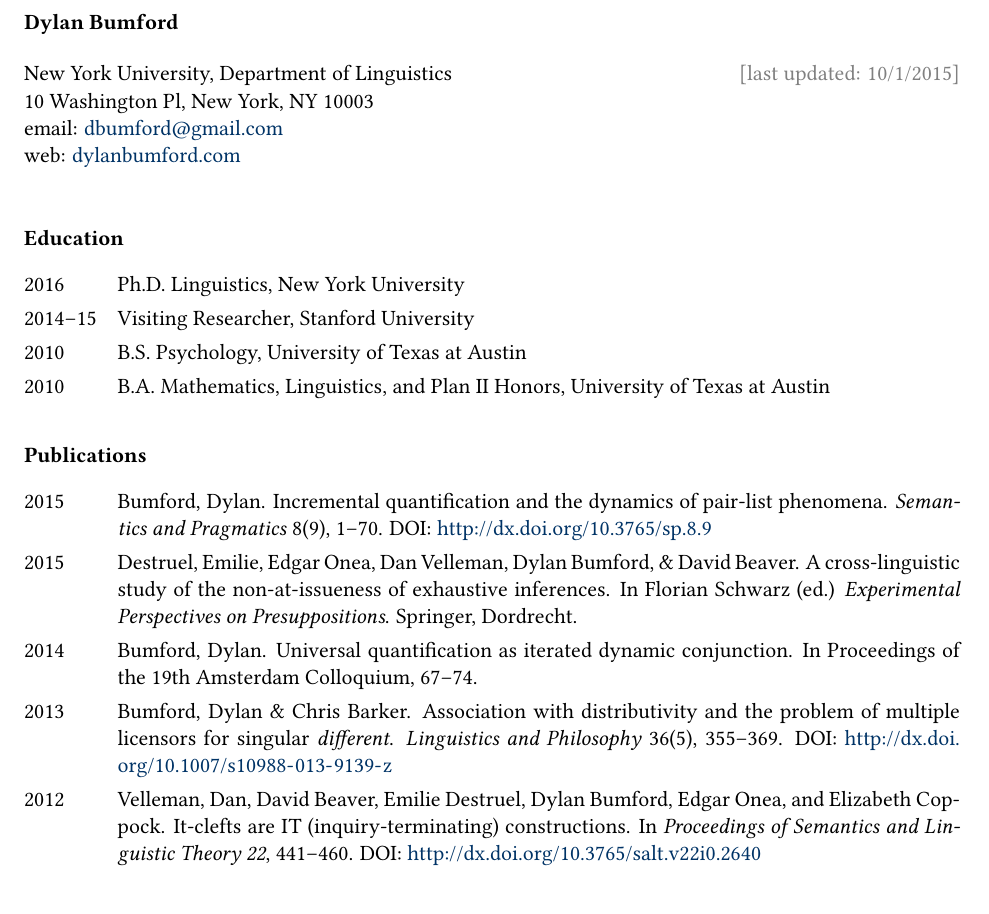
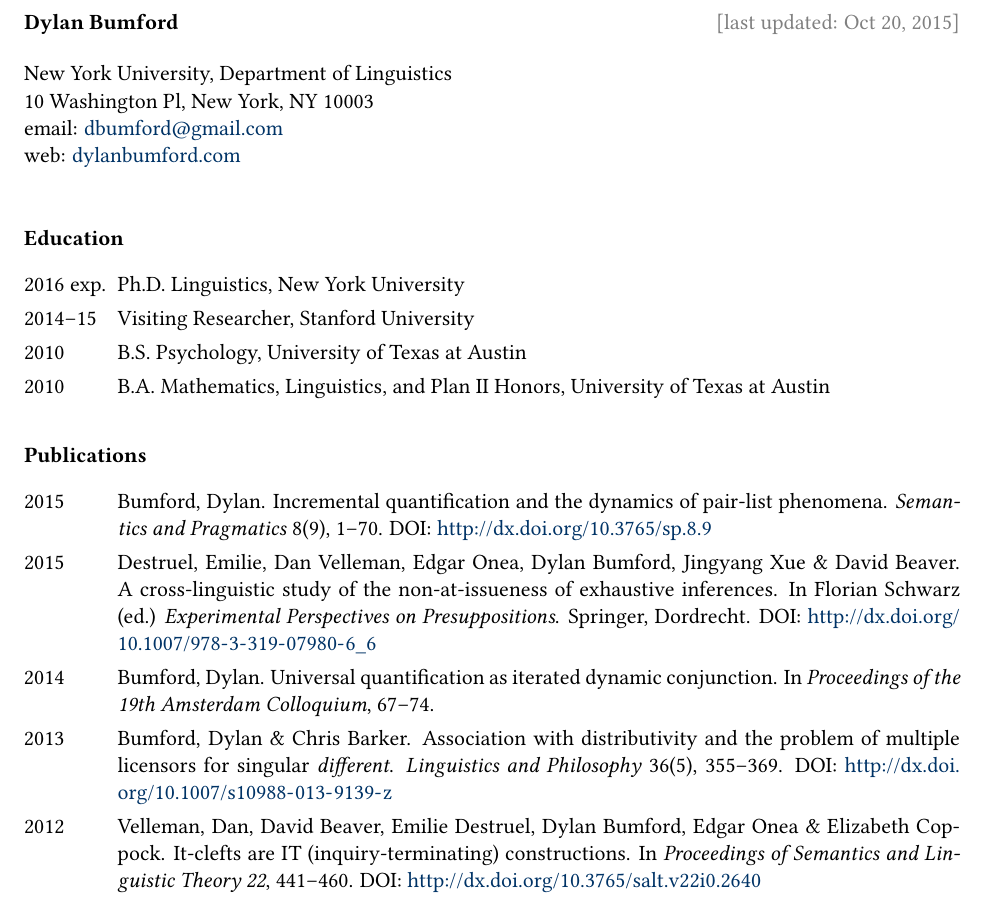
Before and after one commit to dylnb/dylnb.github.io, a LaTeX CV (cv/bumford-cv.tex): part of page 1 of 2, cut at the place of the change. Compiled offline with pdfLaTeX.

Commit message:
touch up cv; update destruel authors

```diff
--- a/cv/bumford-cv.tex
+++ b/cv/bumford-cv.tex
@@ -54,12 +54,12 @@
 
 \begin{document}
 
-\textbf{Dylan Bumford}
+\textbf{Dylan Bumford}\hfill
+{\color{gray}[last updated: Oct 20, 2015]}
 
 \bigskip
 
-New York University, Department of Linguistics\hfill
-{\color{gray}[last updated: 10/1/2015]}\\
+New York University, Department of Linguistics\\
 10 Washington Pl, New York, NY 10003\\
 email: \href{mailto:dbumford@gmail.com}{dbumford@gmail.com}\\
 web: \url{dylanbumford.com}
@@ -69,7 +69,7 @@ web: \url{dylanbumford.com}
 \section*{Education}
 
 \begin{longtable}{LR}
-  2016        & Ph.D.~Linguistics, New York University\\
+  2016 exp.   & Ph.D.~Linguistics, New York University\\
   2014--15    & Visiting Researcher, Stanford University\\
   2010        & B.S.~Psychology, University of Texas at Austin\\
   2010        & B.A.~Mathematics, Linguistics, and Plan II Honors, University of
@@ -83,15 +83,15 @@ web: \url{dylanbumford.com}
          pair-list phenomena. \textit{Semantics and Pragmatics} 8(9), 1--70.
          DOI: \doi{10.3765/sp.8.9}\\
   %
-  2015 & Destruel, Emilie, Edgar Onea, Dan Velleman, Dylan Bumford,
+  2015 & Destruel, Emilie, Dan Velleman, Edgar Onea, Dylan Bumford, Jingyang Xue
          \with~David Beaver. A cross-linguistic study of the non-at-issueness
          of exhaustive inferences. In Florian Schwarz (ed.)
          \textit{Experimental Perspectives on Presuppositions}. Springer,
-         Dordrecht.\\
+         Dordrecht. DOI: \doi{10.1007/978-3-319-07980-6_6}\\
   %
   2014 & Bumford, Dylan. Universal quantification as iterated dynamic
-         conjunction. In {Proceedings of the 19th Amsterdam Colloquium},
-         67--74.\\
+         conjunction. In \textit{Proceedings of the 19th Amsterdam
+         Colloquium}, 67--74.\\
   %
   2013 & Bumford, Dylan \with~Chris Barker. Association with distributivity
          and the problem of multiple licensors for singular
@@ -99,7 +99,7 @@ web: \url{dylanbumford.com}
          355--369. DOI: \doi{10.1007/s10988-013-9139-z}\\ % chktex 8
   %
   2012 & Velleman, Dan, David Beaver, Emilie Destruel, Dylan Bumford, Edgar
-         Onea, and Elizabeth Coppock. It-clefts are IT (inquiry-terminating)
+         Onea \with~Elizabeth Coppock. It-clefts are IT (inquiry-terminating)
          constructions. In \textit{Proceedings of Semantics and Linguistic
          Theory 22}, 441--460. DOI: \doi{10.3765/salt.v22i0.2640}
 \end{longtable}
```
Also changed, not shown: cv/bumford-cv.pdf, files/destruel-xling-clefts2015.pdf (added), 1 other file.
